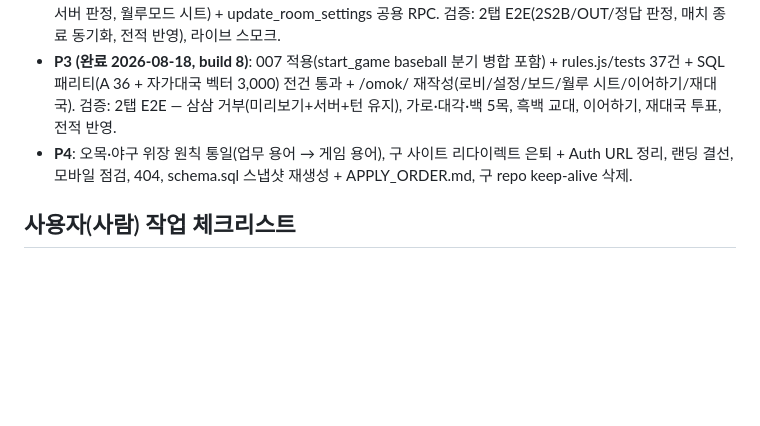
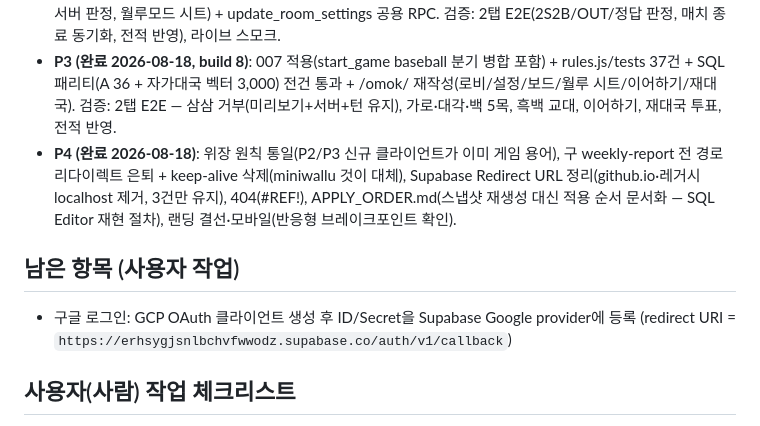
Before and after one commit to LHyunn/miniwallu, a Markdown page: docs/PLAN.md, the part around the change. Rendered like a GitHub page; blank space fills up the shorter version.

```diff
--- a/docs/PLAN.md
+++ b/docs/PLAN.md
@@ -50,7 +50,11 @@
 - **P1 (완료 2026-08-18)**: 005 적용(→구 프로토타입 티츄 회귀 확인 필수) + 티츄를 공용 모듈로 이관(net.js/auth.js/스크린auth/크롬/토글/버전체크 삭제, chrome.js+chrome.css 공용화) + /stats/ 구현(4탭+랭킹 5판↑+최근 20건). 검증: 새 도메인 4탭 풀 매치, 전적 반영, GoTrue 중복 경고 없음.
 - **P2 (완료 2026-08-18, build 7)**: 006 적용 + /baseball/ 재작성(connect/로비 2좌석/자릿수·선승 설정 동기화, 서버 판정, 월루모드 시트) + update_room_settings 공용 RPC. 검증: 2탭 E2E(2S2B/OUT/정답 판정, 매치 종료 동기화, 전적 반영), 라이브 스모크.
 - **P3 (완료 2026-08-18, build 8)**: 007 적용(start_game baseball 분기 병합 포함) + rules.js/tests 37건 + SQL 패리티(A 36 + 자가대국 벡터 3,000) 전건 통과 + /omok/ 재작성(로비/설정/보드/월루 시트/이어하기/재대국). 검증: 2탭 E2E — 삼삼 거부(미리보기+서버+턴 유지), 가로·대각·백 5목, 흑백 교대, 이어하기, 재대국 투표, 전적 반영.
-- **P4**: 오목·야구 위장 원칙 통일(업무 용어 → 게임 용어), 구 사이트 리다이렉트 은퇴 + Auth URL 정리, 랜딩 결선, 모바일 점검, 404, schema.sql 스냅샷 재생성 + APPLY_ORDER.md, 구 repo keep-alive 삭제.
+- **P4 (완료 2026-08-18)**: 위장 원칙 통일(P2/P3 신규 클라이언트가 이미 게임 용어), 구 weekly-report 전 경로 리다이렉트 은퇴 + keep-alive 삭제(miniwallu 것이 대체), Supabase Redirect URL 정리(github.io·레거시 localhost 제거, 3건만 유지), 404(#REF!), APPLY_ORDER.md(스냅샷 재생성 대신 적용 순서 문서화 — SQL Editor 재현 절차), 랜딩 결선·모바일(반응형 브레이크포인트 확인).
+
+## 남은 항목 (사용자 작업)
+- 구글 로그인: GCP OAuth 클라이언트 생성 후 ID/Secret을 Supabase Google provider에 등록
+  (redirect URI = `https://erhsygjsnlbchvfwwodz.supabase.co/auth/v1/callback`)
 
 ## 사용자(사람) 작업 체크리스트
 - [ ] Cloudflare 계정 → Workers & Pages → Create → Pages → Connect to Git → 이 repo → Framework: None, Build command 비움, Output: `/`
```
Also changed, not shown: assets/sql/APPLY_ORDER.md (added, +36 -0 lines).
